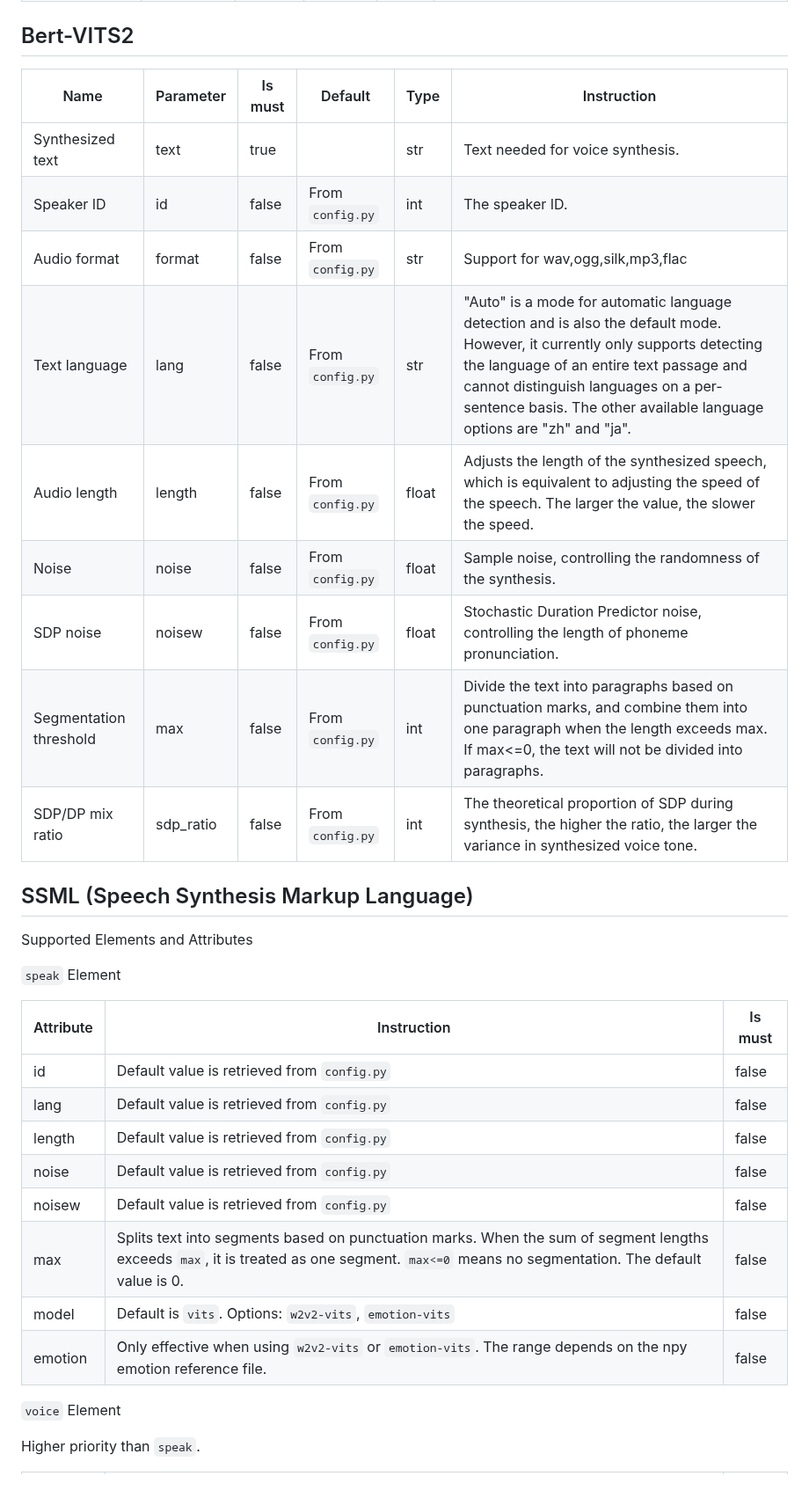
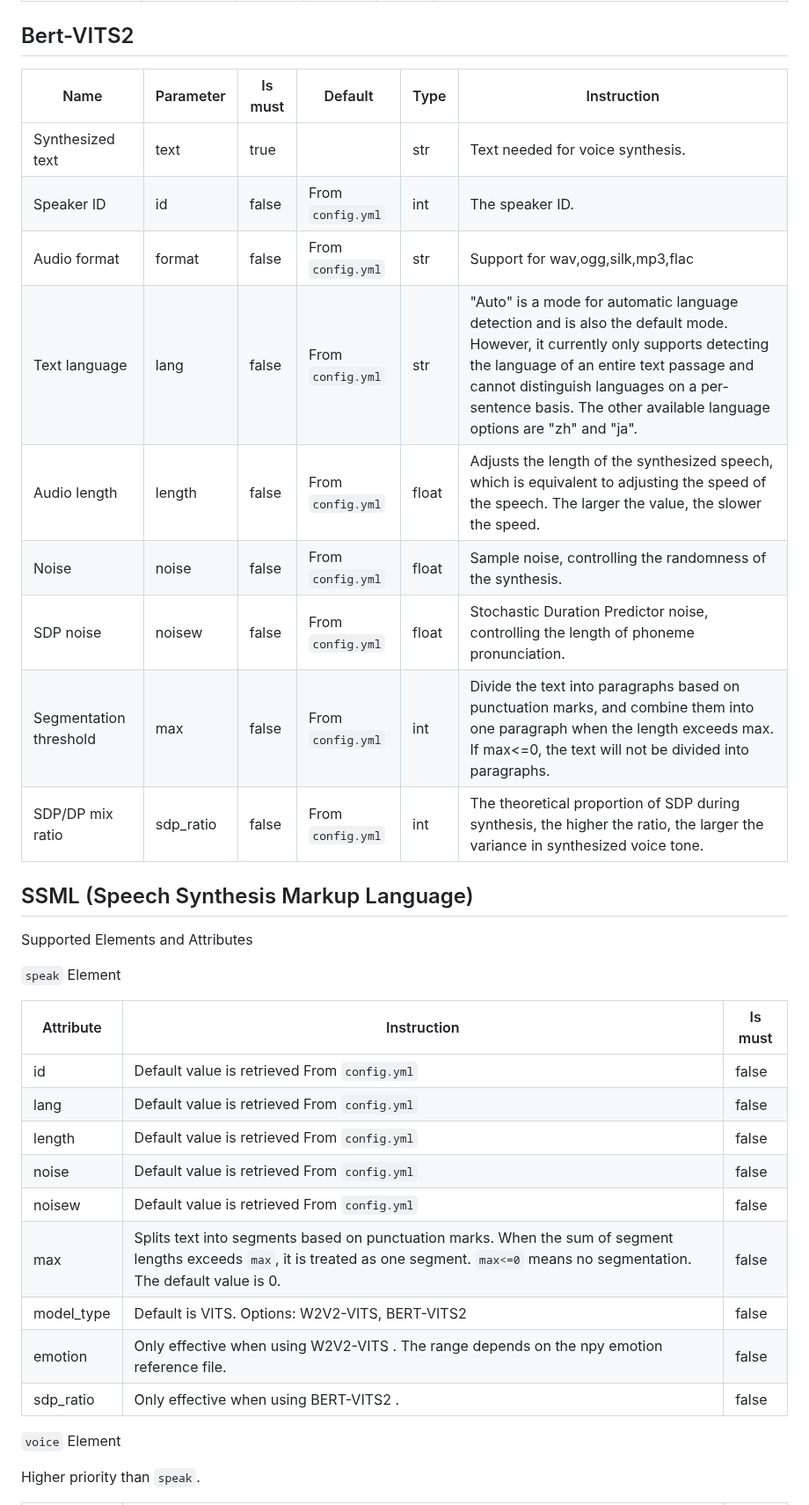
Before and after one commit to Artrajz/vits-simple-api, a Markdown page: README.md, the part around one of its changes. Shown at 88% size. Rendered like a GitHub page.

Commit message:
Fix ssml instruction and default parameter description. (#93)

```diff
--- a/README.md
+++ b/README.md
@@ -341,17 +341,17 @@ After enabling it, you need to add the `api_key` parameter in GET requests and a
 
 ## Bert-VITS2
 
-| Name                   | Parameter | Is must | Default          | Type  | Instruction                                                  |
-| ---------------------- | --------- | ------- | ---------------- | ----- | ------------------------------------------------------------ |
-| Synthesized text       | text      | true    |                  | str   | Text needed for voice synthesis.                             |
-| Speaker ID             | id        | false   | From `config.py` | int   | The speaker ID.                                              |
-| Audio format           | format    | false   | From `config.py` | str   | Support for wav,ogg,silk,mp3,flac                            |
-| Text language          | lang      | false   | From `config.py` | str   | "Auto" is a mode for automatic language detection and is also the default mode. However, it currently only supports detecting the language of an entire text passage and cannot distinguish languages on a per-sentence basis. The other available language options are "zh" and "ja". |
-| Audio length           | length    | false   | From `config.py` | float | Adjusts the length of the synthesized speech, which is equivalent to adjusting the speed of the speech. The larger the value, the slower the speed. |
-| Noise                  | noise     | false   | From `config.py` | float | Sample noise, controlling the randomness of the synthesis.   |
-| SDP noise              | noisew    | false   | From `config.py` | float | Stochastic Duration Predictor noise, controlling the length of phoneme pronunciation. |
-| Segmentation threshold | max       | false   | From `config.py` | int   | Divide the text into paragraphs based on punctuation marks, and combine them into one paragraph when the length exceeds max. If max<=0, the text will not be divided into paragraphs. |
-| SDP/DP mix ratio       | sdp_ratio | false   | From `config.py` | int   | The theoretical proportion of SDP during synthesis, the higher the ratio, the larger the variance in synthesized voice tone. |
+| Name                   | Parameter | Is must | Default           | Type  | Instruction                                                  |
+| ---------------------- | --------- | ------- | ----------------- | ----- | ------------------------------------------------------------ |
+| Synthesized text       | text      | true    |                   | str   | Text needed for voice synthesis.                             |
+| Speaker ID             | id        | false   | From `config.yml` | int   | The speaker ID.                                              |
+| Audio format           | format    | false   | From `config.yml` | str   | Support for wav,ogg,silk,mp3,flac                            |
+| Text language          | lang      | false   | From `config.yml` | str   | "Auto" is a mode for automatic language detection and is also the default mode. However, it currently only supports detecting the language of an entire text passage and cannot distinguish languages on a per-sentence basis. The other available language options are "zh" and "ja". |
+| Audio length           | length    | false   | From `config.yml` | float | Adjusts the length of the synthesized speech, which is equivalent to adjusting the speed of the speech. The larger the value, the slower the speed. |
+| Noise                  | noise     | false   | From `config.yml` | float | Sample noise, controlling the randomness of the synthesis.   |
+| SDP noise              | noisew    | false   | From `config.yml` | float | Stochastic Duration Predictor noise, controlling the length of phoneme pronunciation. |
+| Segmentation threshold | max       | false   | From `config.yml` | int   | Divide the text into paragraphs based on punctuation marks, and combine them into one paragraph when the length exceeds max. If max<=0, the text will not be divided into paragraphs. |
+| SDP/DP mix ratio       | sdp_ratio | false   | From `config.yml` | int   | The theoretical proportion of SDP during synthesis, the higher the ratio, the larger the variance in synthesized voice tone. |
 
 ## SSML (Speech Synthesis Markup Language)
 
@@ -359,16 +359,17 @@ Supported Elements and Attributes
 
 `speak` Element
 
-| Attribute | Instruction                                                  | Is must |
-| --------- | ------------------------------------------------------------ | ------- |
-| id        | Default value is retrieved from `config.py`                  | false   |
-| lang      | Default value is retrieved from `config.py`                  | false   |
-| length    | Default value is retrieved from `config.py`                  | false   |
-| noise     | Default value is retrieved from `config.py`                  | false   |
-| noisew    | Default value is retrieved from `config.py`                  | false   |
-| max       | Splits text into segments based on punctuation marks. When the sum of segment lengths exceeds `max`, it is treated as one segment. `max<=0` means no segmentation. The default value is 0. | false   |
-| model     | Default is `vits`. Options: `w2v2-vits`, `emotion-vits`      | false   |
-| emotion   | Only effective when using `w2v2-vits` or `emotion-vits`. The range depends on the npy emotion reference file. | false   |
+| Attribute  | Instruction                                                  | Is must |
+| ---------- | ------------------------------------------------------------ | ------- |
+| id         | Default value is retrieved From `config.yml`                 | false   |
+| lang       | Default value is retrieved From `config.yml`                 | false   |
+| length     | Default value is retrieved From `config.yml`                 | false   |
+| noise      | Default value is retrieved From `config.yml`                 | false   |
+| noisew     | Default value is retrieved From `config.yml`                 | false   |
+| max        | Splits text into segments based on punctuation marks. When the sum of segment lengths exceeds `max`, it is treated as one segment. `max<=0` means no segmentation. The default value is 0. | false   |
+| model_type | Default is VITS. Options: W2V2-VITS, BERT-VITS2              | false   |
+| emotion    | Only effective when using W2V2-VITS . The range depends on the npy emotion reference file. | false   |
+| sdp_ratio  | Only effective when using BERT-VITS2 .                       | false   |
 
 `voice` Element
 
```
Also changed, not shown: other parts of README.md (+34 -53 lines), README_zh.md (+56 -74 lines).
